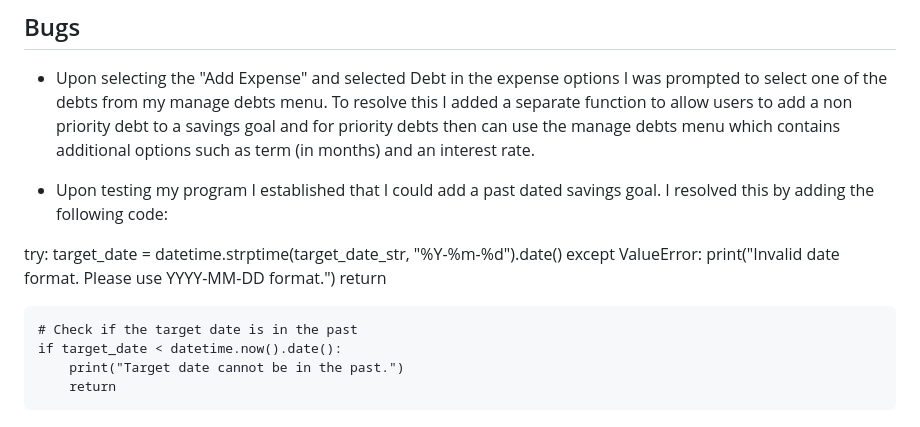
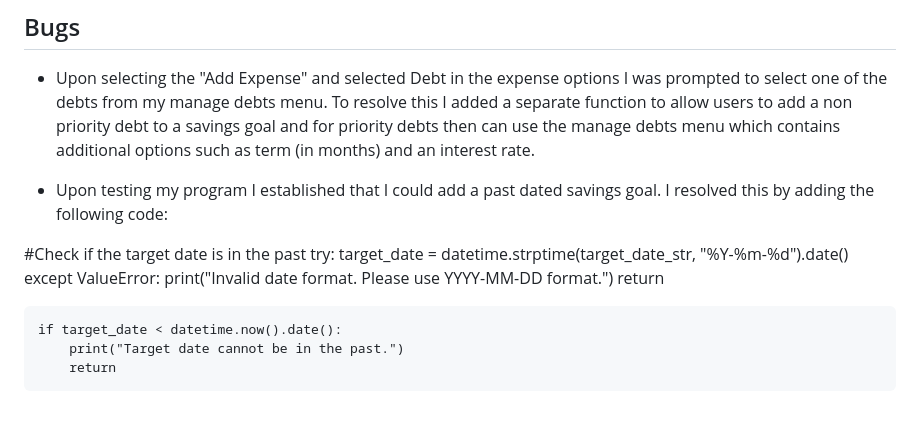
Before and after one commit to Dhitchen28963/Penny-Provisions, a Markdown page: README.md, the part around the change. GitHub-like rendering.

Commit message:
amended readme bugs section

```diff
--- a/README.md
+++ b/README.md
@@ -170,13 +170,13 @@ Below is a table showing various actions performed on the website including the
 
 * Upon testing my program I established that I could add a past dated savings goal. I resolved this by adding the following code:
 
+#Check if the target date is in the past
 try:
         target_date = datetime.strptime(target_date_str, "%Y-%m-%d").date()
     except ValueError:
         print("Invalid date format. Please use YYYY-MM-DD format.")
         return
 
-    # Check if the target date is in the past
     if target_date < datetime.now().date():
         print("Target date cannot be in the past.")
         return
```
